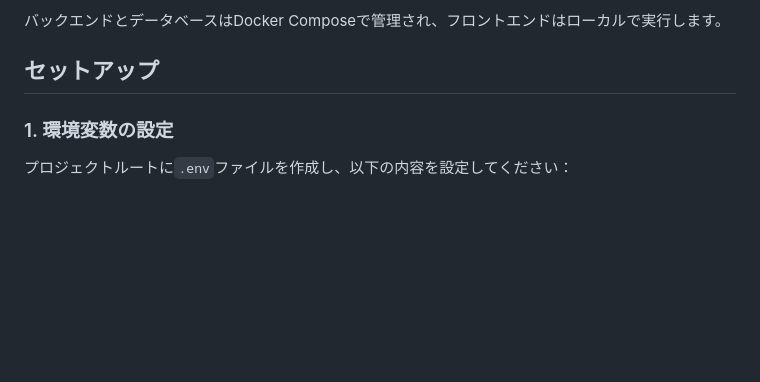
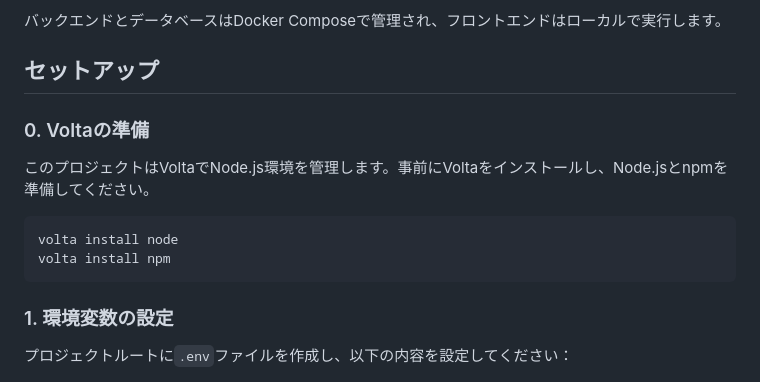
Before and after one commit to takenoya-riku/delegation_poker, a Markdown page: README.md, the part around the change. Drawn GitHub-style; blank space fills up the shorter version.

Commit message:
voltaについてドキュメント追加

````diff
--- a/README.md
+++ b/README.md
@@ -11,6 +11,15 @@ Rails 8 API + Nuxt 3 + PostgreSQL アプリケーション
 バックエンドとデータベースはDocker Composeで管理され、フロントエンドはローカルで実行します。
 
 ## セットアップ
+
+### 0. Voltaの準備
+
+このプロジェクトはVoltaでNode.js環境を管理します。事前にVoltaをインストールし、Node.jsとnpmを準備してください。
+
+```bash
+volta install node
+volta install npm
+```
 
 ### 1. 環境変数の設定
 
````
